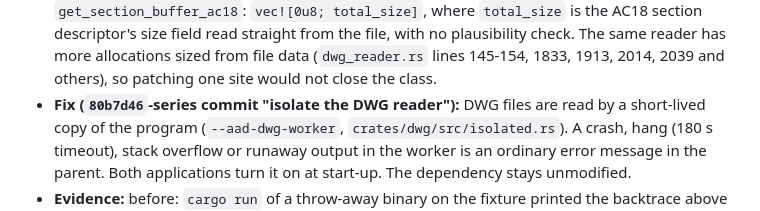
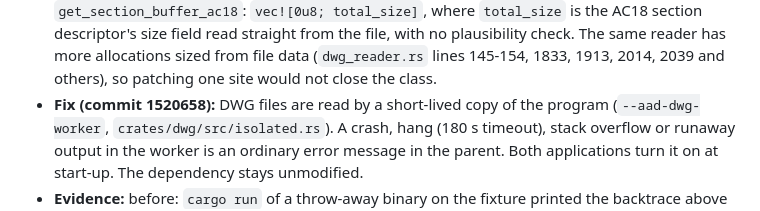
Before and after one commit to HolagundiWorks/AAD, a Markdown page: docs/BUG_BACKLOG.md, the part around the change. GitHub-like rendering.

Commit message:
docs: record the fix commit in the bug backlog
Co-Authored-By: Claude Sonnet 5.5 <noreply@anthropic.com>

```diff
--- a/docs/BUG_BACKLOG.md
+++ b/docs/BUG_BACKLOG.md
@@ -21,7 +21,7 @@ significant lag or important functionality unreliable; P3 minor; P4 optimisation
   plausibility check. The same reader has more allocations sized from file data
   (`dwg_reader.rs` lines 145-154, 1833, 1913, 2014, 2039 and others), so patching one site would
   not close the class.
-- **Fix (`80b7d46`-series commit "isolate the DWG reader"):** DWG files are read by a short-lived
+- **Fix (commit 1520658):** DWG files are read by a short-lived
   copy of the program (`--aad-dwg-worker`, `crates/dwg/src/isolated.rs`). A crash, hang
   (180 s timeout), stack overflow or runaway output in the worker is an ordinary error message in
   the parent. Both applications turn it on at start-up. The dependency stays unmodified.
```
